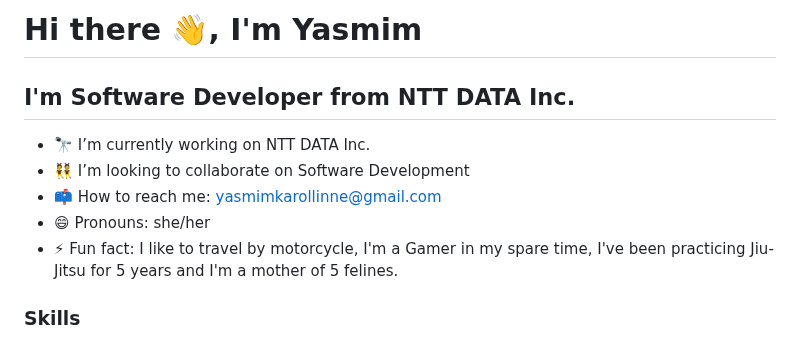
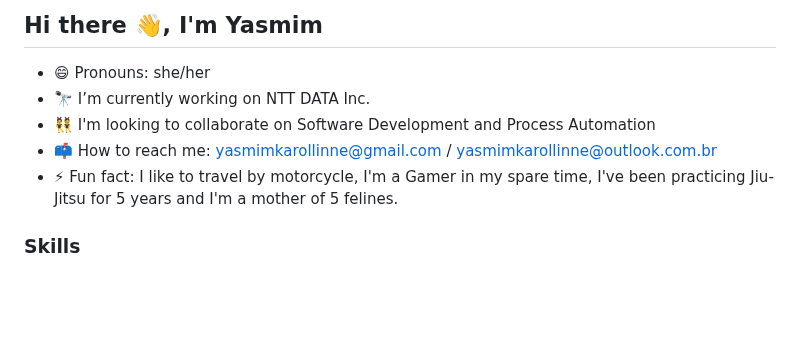
Before and after one commit to Yaxmen/Yaxmen, a Markdown page: README.md, the part around the change. GitHub-like rendering; blank space fills up the shorter version.

Commit message:
updt rdm

```diff
--- a/README.md
+++ b/README.md
@@ -1,10 +1,9 @@
-<h1 align="left">Hi there 👋, I'm Yasmim</h1>
-<h2 align="left">I'm Software Developer from NTT DATA Inc.</h2>
+<h2 align="left">Hi there 👋, I'm Yasmim</h2>
 
+- 😄 Pronouns: she/her
 - 🔭 I’m currently working on NTT DATA Inc.
-- 👯 I’m looking to collaborate on Software Development
-- 📫 How to reach me: yasmimkarollinne@gmail.com
-- 😄 Pronouns: she/her
+- 👯 I'm looking to collaborate on Software Development and Process Automation
+- 📫 How to reach me: yasmimkarollinne@gmail.com / yasmimkarollinne@outlook.com.br
 - ⚡ Fun fact: I like to travel by motorcycle, I'm a Gamer in my spare time, I've been practicing Jiu-Jitsu for 5 years and I'm a mother of 5 felines.
 
 <h3 align="left">Skills</h3>
```
